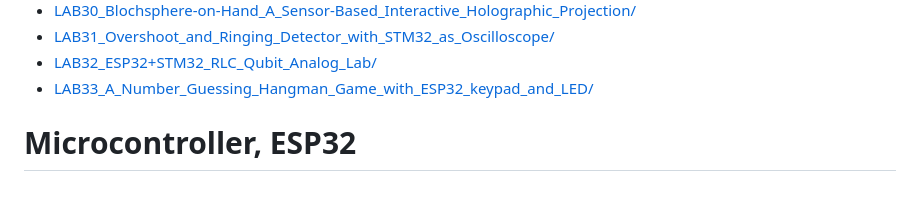
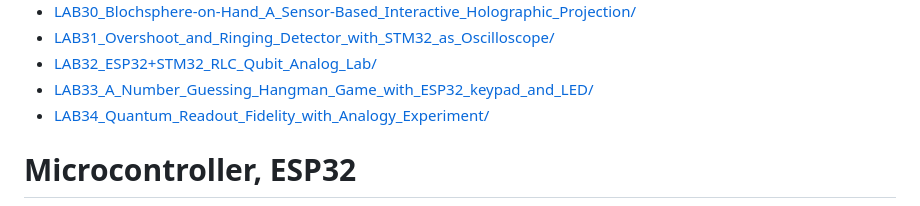
Before and after one commit to AllanccWang/electronic_projects, a Markdown page: README.md, the part around the change. GitHub-like rendering.

Commit message:
add LAB34_Quantum_Readout_Fidelity_with_Analogy_Experiment

```diff
--- a/README.md
+++ b/README.md
@@ -38,6 +38,7 @@ Explore the labs below, sorted by progression and topic.
 - [LAB31_Overshoot_and_Ringing_Detector_with_STM32_as_Oscilloscope/](LAB31_Overshoot_and_Ringing_Detector_with_STM32_as_Oscilloscope/)
 - [LAB32_ESP32+STM32_RLC_Qubit_Analog_Lab/](LAB32_ESP32+STM32_RLC_Qubit_Analog_Lab/)
 - [LAB33_A_Number_Guessing_Hangman_Game_with_ESP32_keypad_and_LED/](LAB33_A_Number_Guessing_Hangman_Game_with_ESP32_keypad_and_LED/)
+- [LAB34_Quantum_Readout_Fidelity_with_Analogy_Experiment/](LAB34_Quantum_Readout_Fidelity_with_Analogy_Experiment/)
 
 # Microcontroller, ESP32
 <img align="justify" src="ESP32-WeMos-LOLIN-D32-pinout.jpg" alt="CG" style="width:80%">
```
